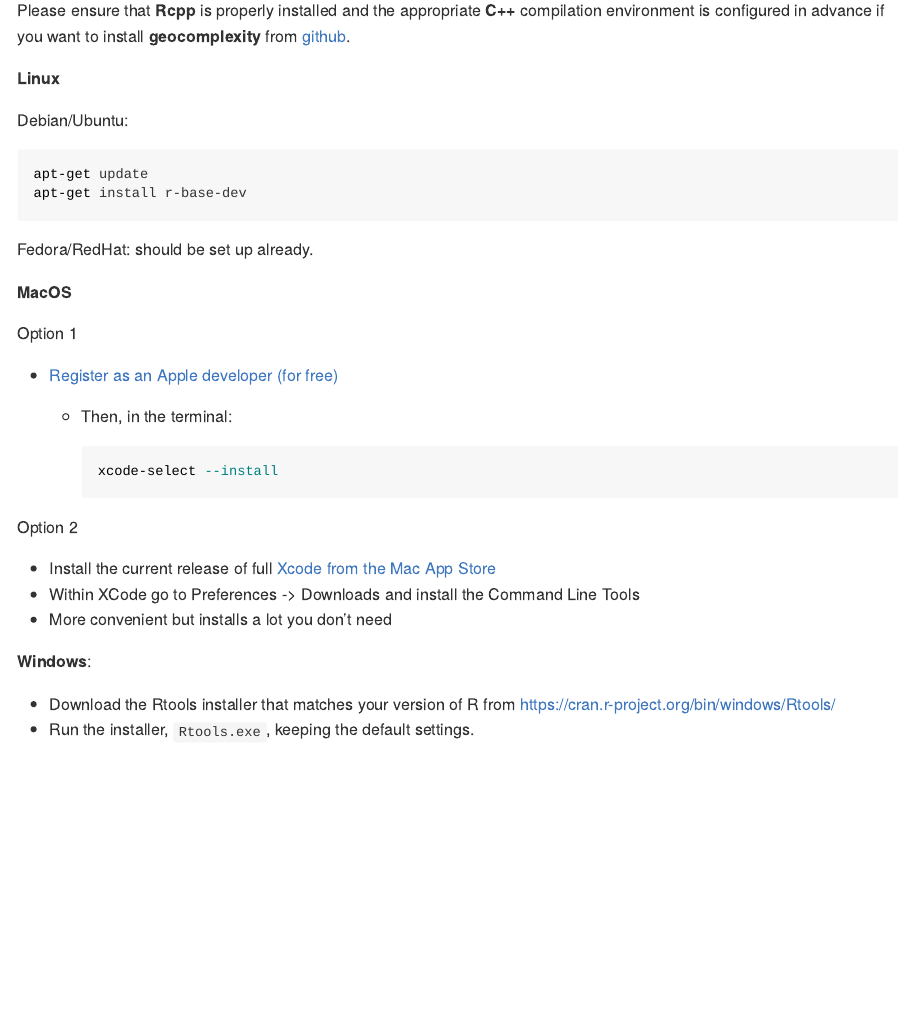
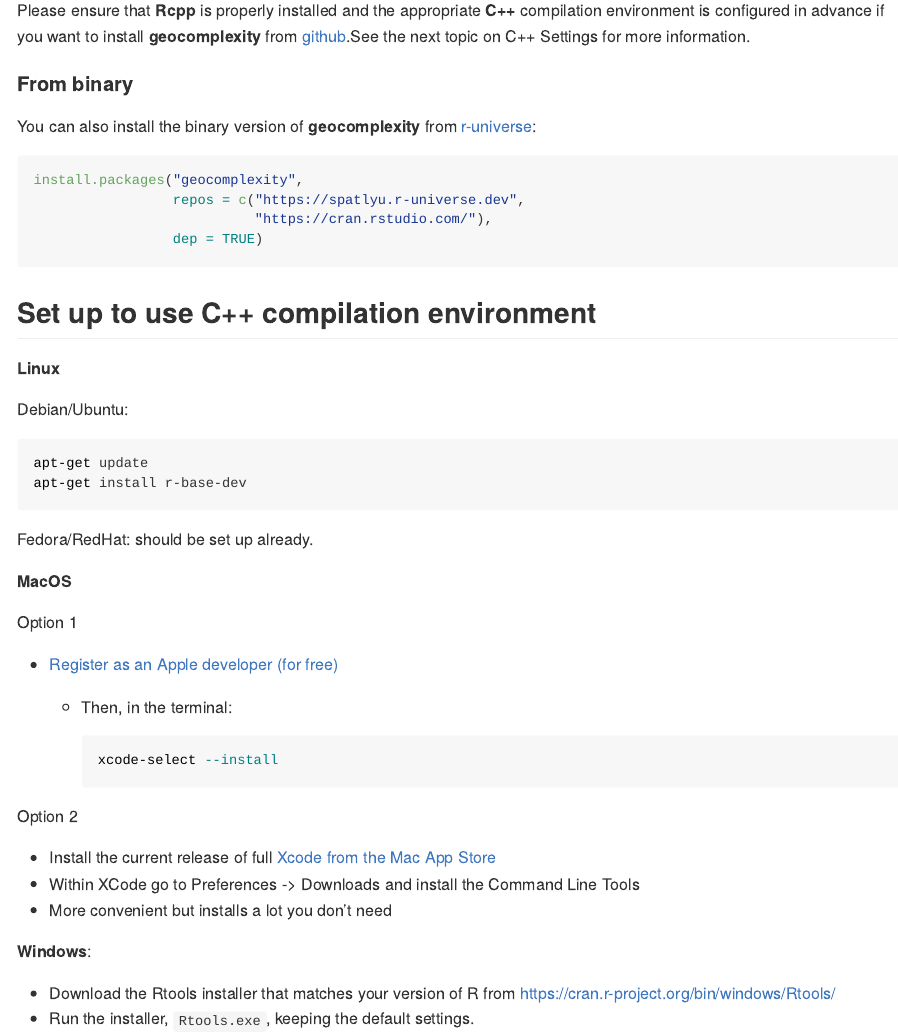
Before and after one commit to ausgis/geocomplexity, an R Markdown document (README.Rmd): the page in a window 1100 px wide, from 530 px down. Rendered offline with R 4.5, knitr and Pandoc, with nearby package versions; badge pictures from the web are left out.

Commit message:
update readme

````diff
--- a/README.Rmd
+++ b/README.Rmd
@@ -42,7 +42,20 @@ devtools::install_github("SpatLyu/geocomplexity",
                          dep = TRUE)
 ```
 
-Please ensure that **Rcpp** is properly installed and the appropriate **C++** compilation environment is configured in advance if you want to install **geocomplexity** from [github](https://github.com/SpatLyu/geocomplexity).
+Please ensure that **Rcpp** is properly installed and the appropriate **C++** compilation environment is configured in advance if you want to install **geocomplexity** from [github](https://github.com/SpatLyu/geocomplexity).See the next topic on C++ Settings for more information.
+
+#### From binary
+
+You can also install the binary version of **geocomplexity** from [r-universe](https://spatlyu.r-universe.dev/geocomplexity):
+
+```r
+install.packages("geocomplexity",
+                 repos = c("https://spatlyu.r-universe.dev",
+                           "https://cran.rstudio.com/"),
+                 dep = TRUE)
+```
+
+## Set up to use **C++** compilation environment
 
 **Linux**
 
````
Also changed, not shown: README.md, README.Rmd (11 more changed lines).
